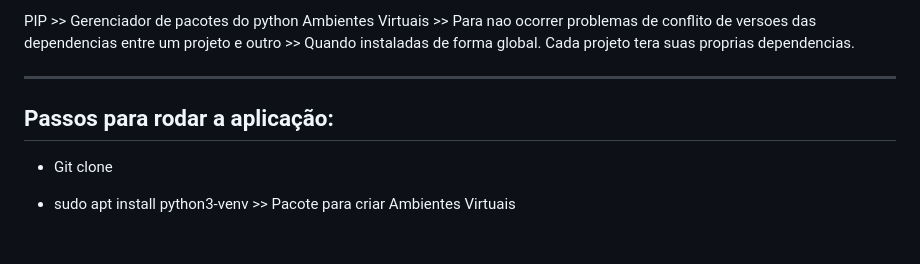
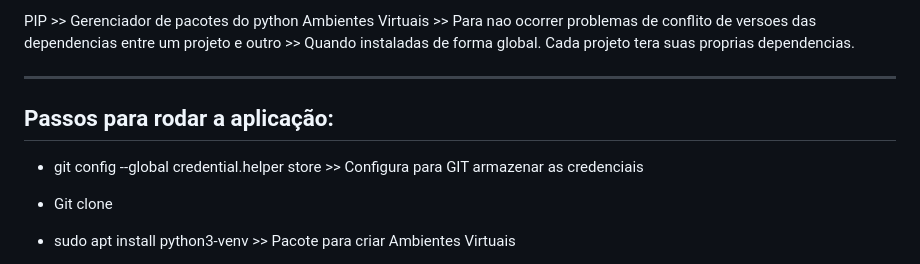
Before and after one commit to svisentini/sv-django-01-todo-list, a Markdown page: README.md, the part around the change. Rendered like a GitHub page; blank space fills up the shorter version.

Commit message:
New GIT hint

```diff
--- a/README.md
+++ b/README.md
@@ -20,6 +20,7 @@ Cada projeto tera suas proprias dependencias.
 --------------------------------------------------------
 Passos para rodar a aplicação:
 --------------------------------------------------------
+- git config --global credential.helper store  >> Configura para GIT armazenar as credenciais
 - Git clone
 - sudo apt install python3-venv			>> Pacote para criar Ambientes Virtuais
 - VSCode
```
